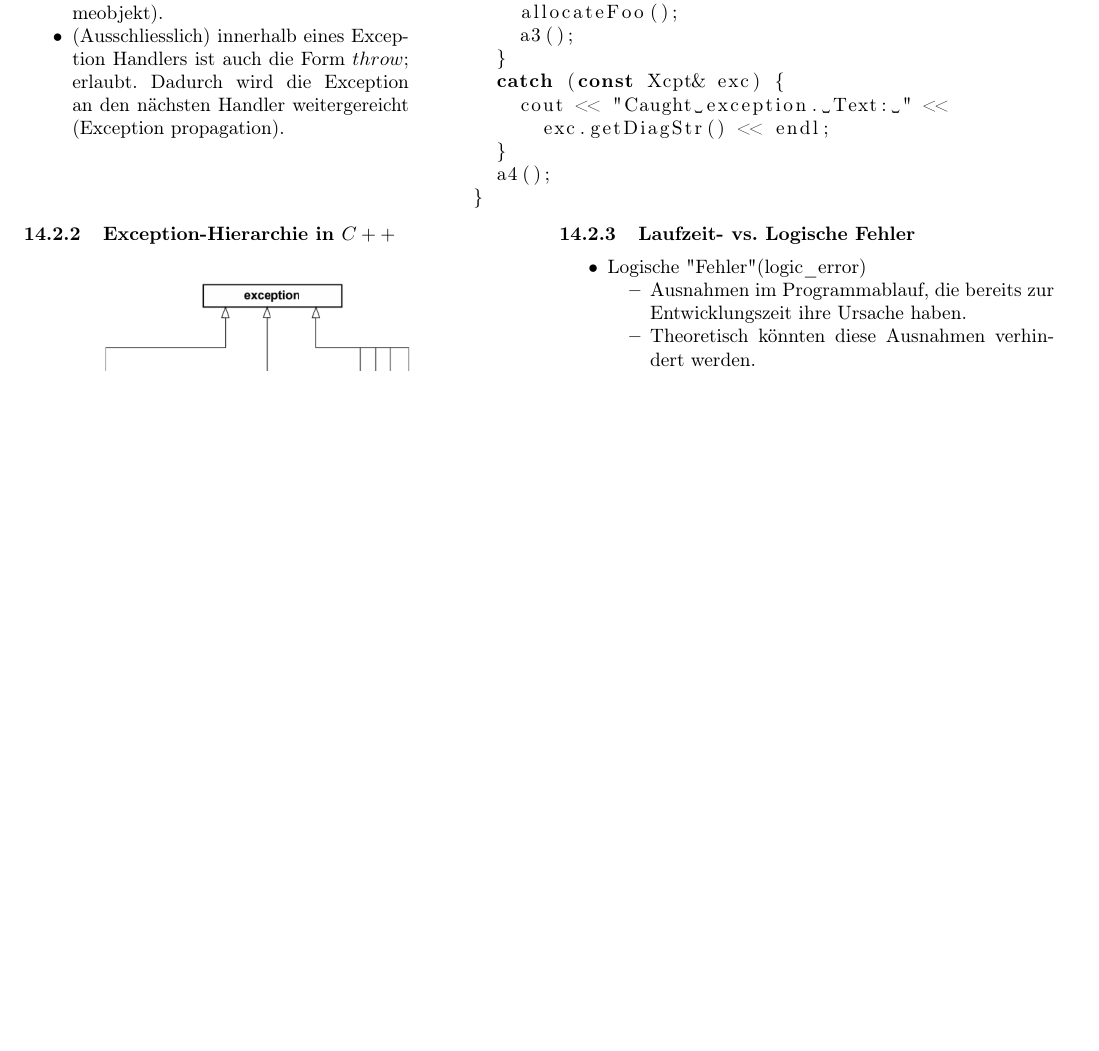
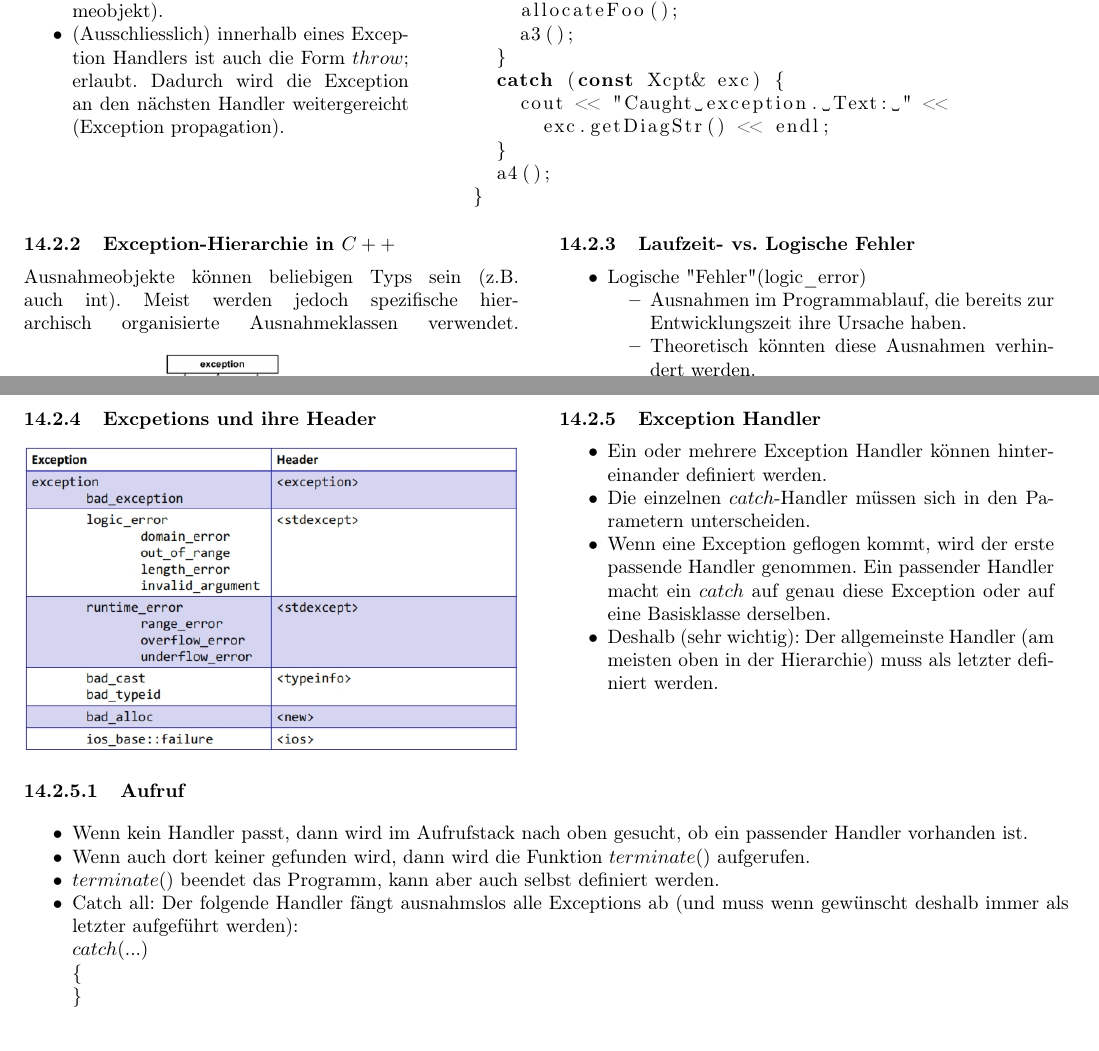
Before and after one commit to HSR-Stud/OOProg, a LaTeX document (OOProg.tex, which reads sections/14_Exception_Handling.tex): part of page 29 of 31 before the commit and two parts of pages 29 and 30 of 32 after it, the two joined at a grey line, cut so that both start at the same text, the shorter picture padded with empty space. Compiled offline with pdfLaTeX; the source files are stored in an older character set and shown here as Unicode.

Commit message:
Excpetions and even more exceptions, pfuuu

```diff
--- a/sections/14_Exception_Handling.tex
+++ b/sections/14_Exception_Handling.tex
@@ -41,7 +41,8 @@
 
 	\begin{minipage}[t]{9 cm}
 		\subsubsection{Exception-Hierarchie in $C++$}
-			\includegraphics[width=1\textwidth]{pics/exception.jpg}
+			Ausnahmeobjekte können beliebigen Typs sein (z.B. auch int). Meist werden jedoch spezifische hierarchisch organisierte Ausnahmeklassen verwendet.
+			\includegraphics[width=0.8\textwidth]{pics/exception.jpg}
 	\end{minipage}
 	\hspace*{0.5cm}
 	\begin{minipage}[t]{9 cm}
@@ -59,3 +60,31 @@
 				\end{compactitem}
 			\end{compactitem}
 	\end{minipage}
+
+	\begin{minipage}[t]{9 cm}
+		\subsubsection{Excpetions und ihre Header}
+			\includegraphics[width=1\textwidth]{pics/exception_header.jpg}
+	\end{minipage}
+	\hspace*{0.5cm}
+	\begin{minipage}[t]{9 cm}
+		\subsubsection{Exception Handler}
+			\begin{compactitem}
+				\item Ein oder mehrere Exception Handler können hintereinander definiert werden.
+				\item Die einzelnen $catch$-Handler müssen sich in den Parametern unterscheiden.
+				\item Wenn eine Exception geflogen kommt, wird der erste passende Handler
+				genommen. Ein passender Handler macht ein $catch$ auf genau diese Exception oder auf eine Basisklasse derselben.
+				\item Deshalb (sehr wichtig): Der allgemeinste Handler (am meisten oben in der Hierarchie) muss als letzter definiert werden.
+			\end{compactitem}
+	\end{minipage}
+
+			\paragraph{Aufruf}
+				\begin{compactitem}
+					\item Wenn kein Handler passt, dann wird im Aufrufstack nach oben gesucht, ob ein	passender Handler vorhanden ist.
+					\item Wenn auch dort keiner gefunden wird, dann wird die Funktion $terminate()$ aufgerufen.
+					\item $terminate($) beendet das Programm, kann aber auch selbst definiert werden.
+					\item Catch all: Der folgende Handler fängt ausnahmslos alle Exceptions ab (und muss wenn gewünscht deshalb immer als letzter aufgeführt werden):\\
+					$catch(...)$\\
+					$\{$\\
+					$\}$\\
+
+				\end{compactitem}
```
Also changed, not shown: pics/exception_header.jpg (added).
